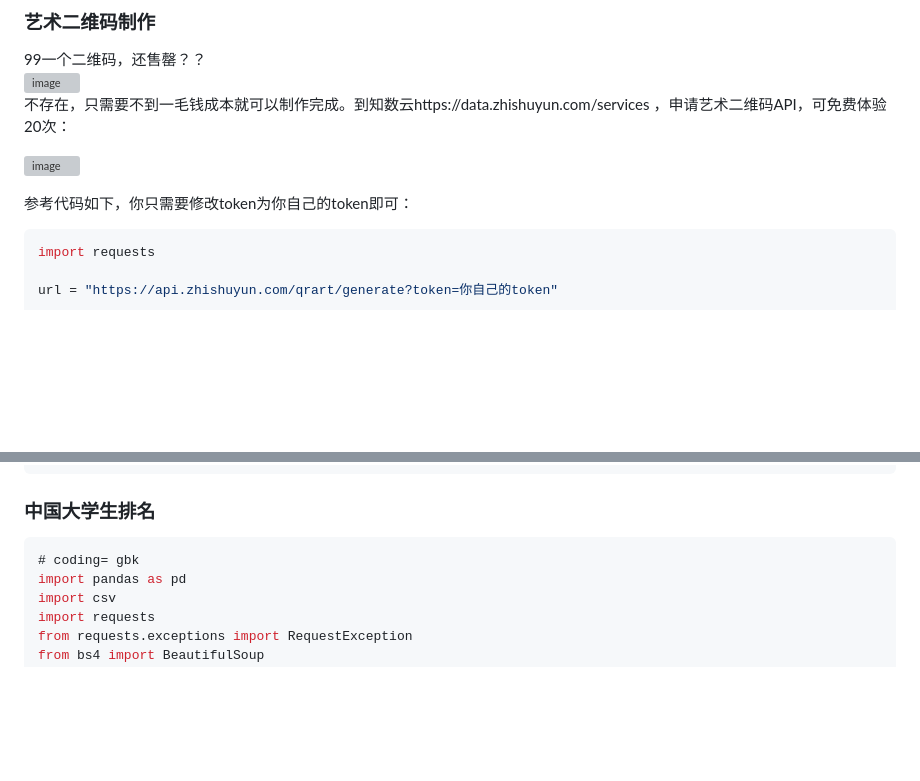
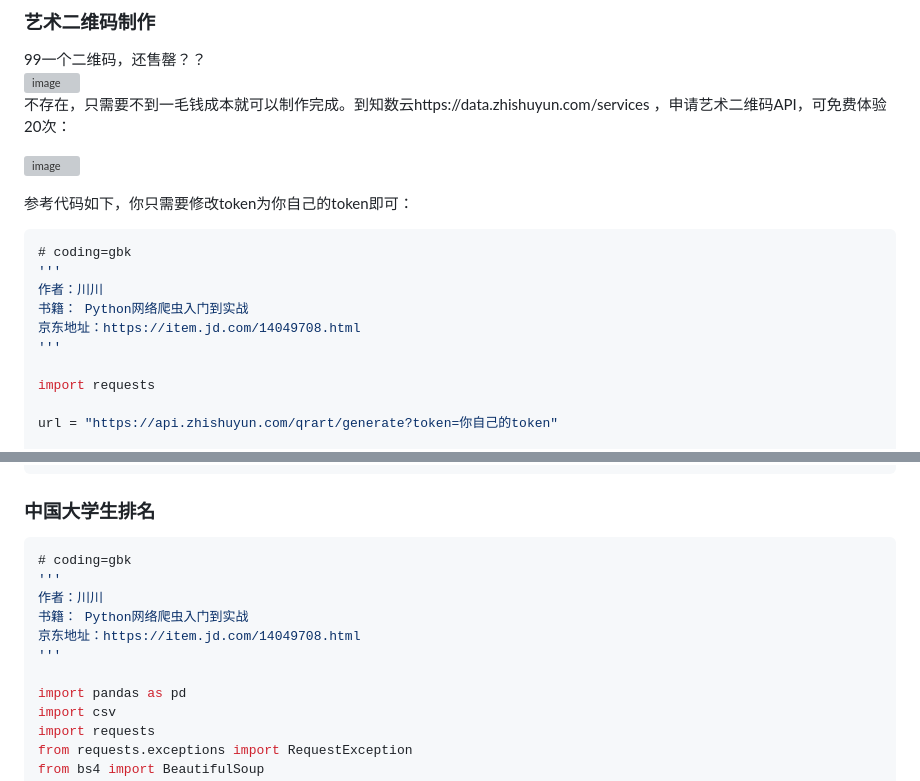
Before and after one commit to sfvsfv/Crawer, a Markdown page: README.md, 2 parts joined by grey strips. GitHub-like rendering; blank space fills up the shorter version; grey boxes are pictures that could not be loaded.

````diff
--- a/README.md
+++ b/README.md
@@ -37,6 +37,13 @@ https://github.com/xingag/spider_python
 
 参考代码如下，你只需要修改token为你自己的token即可：
 ```csharp
+# coding=gbk
+'''
+作者：川川
+书籍： Python网络爬虫入门到实战
+京东地址：https://item.jd.com/14049708.html
+'''
+
 import requests
 
 url = "https://api.zhishuyun.com/qrart/generate?token=你自己的token"
@@ -88,7 +95,13 @@ else:
 ### 中国大学生排名
 
 ```csharp
-# coding= gbk
+# coding=gbk
+'''
+作者：川川
+书籍： Python网络爬虫入门到实战
+京东地址：https://item.jd.com/14049708.html
+'''
+
 import pandas as pd
 import csv
 import requests
````
Also changed, not shown: other parts of README.md (+54 -0 lines).
